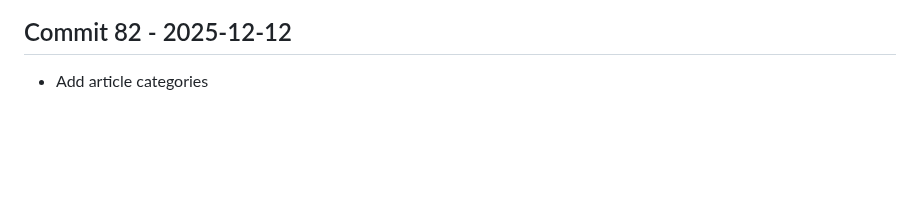
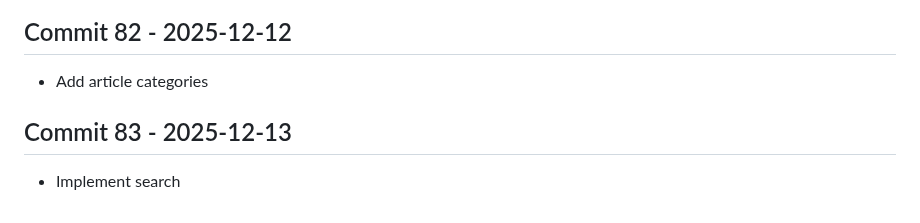
Before and after one commit to Konalexon/Sentri, a Markdown page: CHANGELOG.md, the part around the change. Rendered like a GitHub page; blank space fills up the shorter version.

Commit message:
Implement search

```diff
--- a/CHANGELOG.md
+++ b/CHANGELOG.md
@@ -261,3 +261,6 @@ All notable changes to Sentri will be documented in this file.
 
 ## Commit 82 - 2025-12-12
 - Add article categories
+
+## Commit 83 - 2025-12-13
+- Implement search
```
